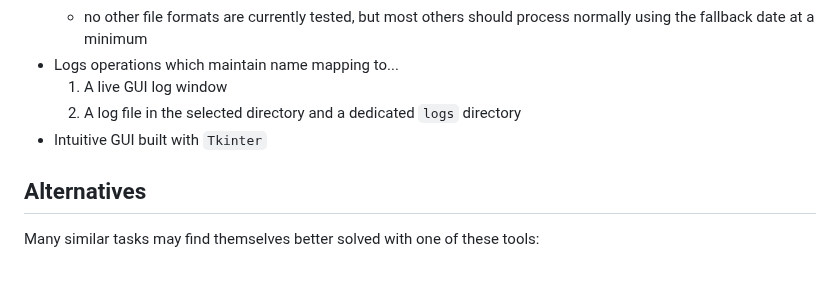
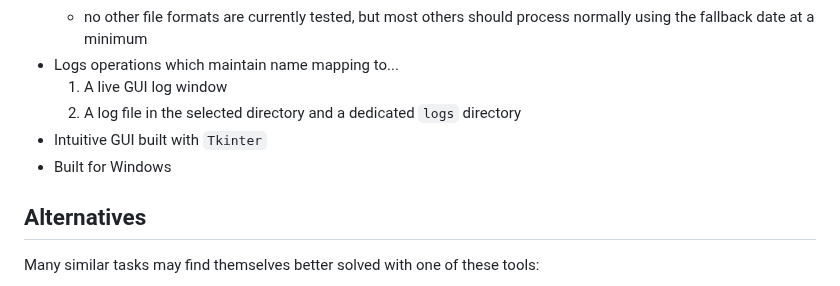
Before and after one commit to DCWelch/file_renamer, a Markdown page: README.md, the part around the change. Drawn GitHub-style.

```diff
--- a/README.md
+++ b/README.md
@@ -30,6 +30,7 @@ This tool was created for a very specific use case, so it is intentionally stati
   1. A live GUI log window
   2. A log file in the selected directory and a dedicated `logs` directory
 - Intuitive GUI built with `Tkinter`
+- Built for Windows
 
 ## Alternatives
 
```
